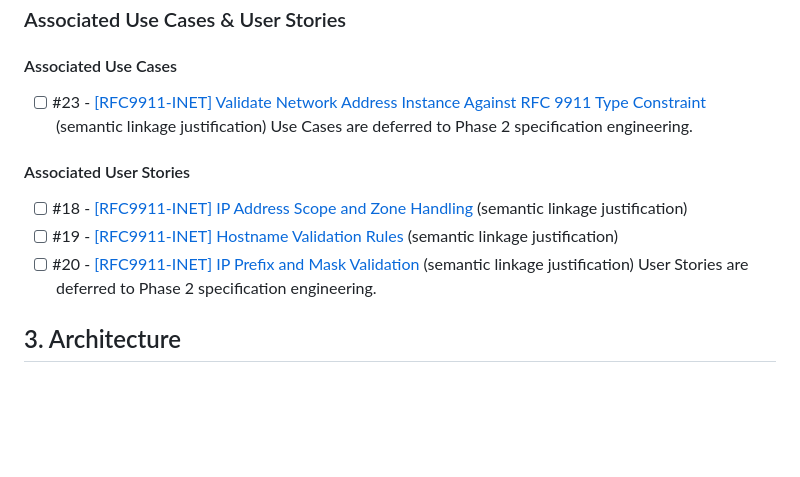
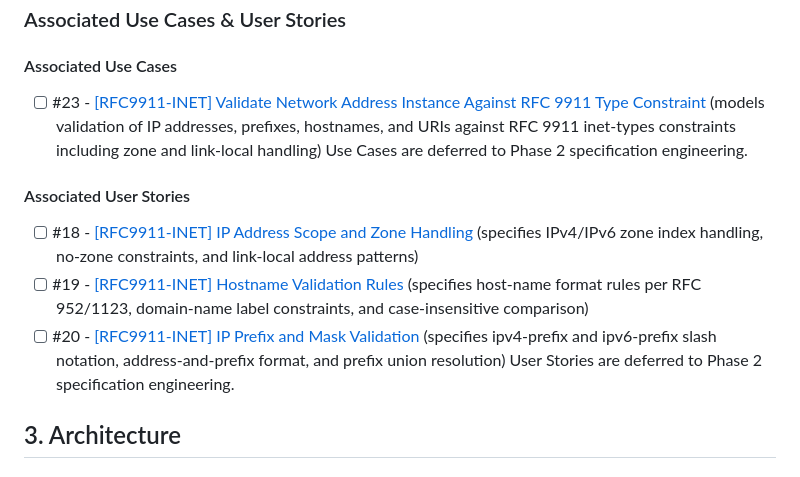
Before and after one commit to gintatkinson/3dgs-039, a Markdown page: docs/epics/epic-02-rfc9911-inet-types.md, the part around the change. GitHub-like rendering; blank space fills up the shorter version.

```diff
--- a/docs/epics/epic-02-rfc9911-inet-types.md
+++ b/docs/epics/epic-02-rfc9911-inet-types.md
@@ -21,13 +21,13 @@ This Epic encompasses the `ietf-inet-types` YANG utility module defined in RFC 9
 ### Associated Use Cases & User Stories
 
 #### Associated Use Cases
-- [ ] #23 - [[RFC9911-INET] Validate Network Address Instance Against RFC 9911 Type Constraint](https://github.com/gintatkinson/3dgs-039/blob/main/docs/use-cases/uc-03-validate-network-address-instance-against-rfc-9911-type-constraint.md) (semantic linkage justification)
+- [ ] #23 - [[RFC9911-INET] Validate Network Address Instance Against RFC 9911 Type Constraint](https://github.com/gintatkinson/3dgs-039/blob/main/docs/use-cases/uc-03-validate-network-address-instance-against-rfc-9911-type-constraint.md) (models validation of IP addresses, prefixes, hostnames, and URIs against RFC 9911 inet-types constraints including zone and link-local handling)
 Use Cases are deferred to Phase 2 specification engineering.
 
 #### Associated User Stories
-- [ ] #18 - [[RFC9911-INET] IP Address Scope and Zone Handling](https://github.com/gintatkinson/3dgs-039/blob/main/docs/user-stories/us-07-rfc9911-inet-ip-address-scope-and-zone-handling.md) (semantic linkage justification)
-- [ ] #19 - [[RFC9911-INET] Hostname Validation Rules](https://github.com/gintatkinson/3dgs-039/blob/main/docs/user-stories/us-08-rfc9911-inet-hostname-validation-rules.md) (semantic linkage justification)
-- [ ] #20 - [[RFC9911-INET] IP Prefix and Mask Validation](https://github.com/gintatkinson/3dgs-039/blob/main/docs/user-stories/us-09-rfc9911-inet-ip-prefix-and-mask-validation.md) (semantic linkage justification)
+- [ ] #18 - [[RFC9911-INET] IP Address Scope and Zone Handling](https://github.com/gintatkinson/3dgs-039/blob/main/docs/user-stories/us-07-rfc9911-inet-ip-address-scope-and-zone-handling.md) (specifies IPv4/IPv6 zone index handling, no-zone constraints, and link-local address patterns)
+- [ ] #19 - [[RFC9911-INET] Hostname Validation Rules](https://github.com/gintatkinson/3dgs-039/blob/main/docs/user-stories/us-08-rfc9911-inet-hostname-validation-rules.md) (specifies host-name format rules per RFC 952/1123, domain-name label constraints, and case-insensitive comparison)
+- [ ] #20 - [[RFC9911-INET] IP Prefix and Mask Validation](https://github.com/gintatkinson/3dgs-039/blob/main/docs/user-stories/us-09-rfc9911-inet-ip-prefix-and-mask-validation.md) (specifies ipv4-prefix and ipv6-prefix slash notation, address-and-prefix format, and prefix union resolution)
 User Stories are deferred to Phase 2 specification engineering.
 
 ## 3. Architecture
```
Also changed, not shown: docs/epics/epic-01-rfc9911-yang-types.md (+9 -9 lines).
